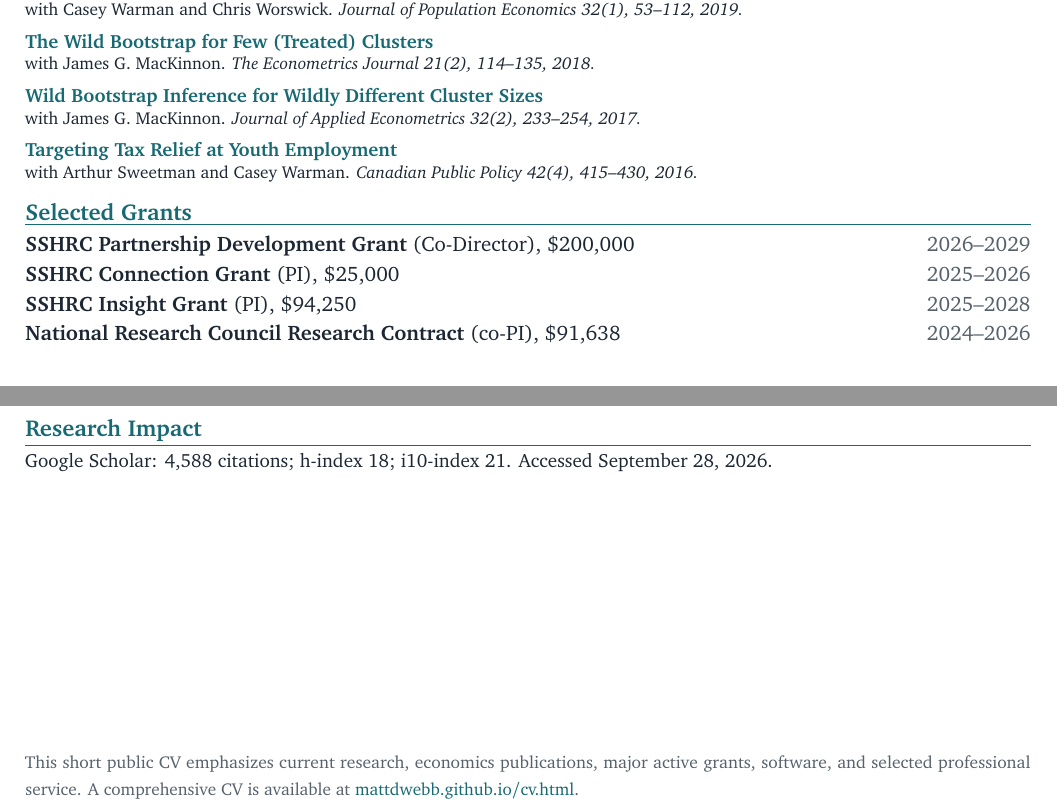
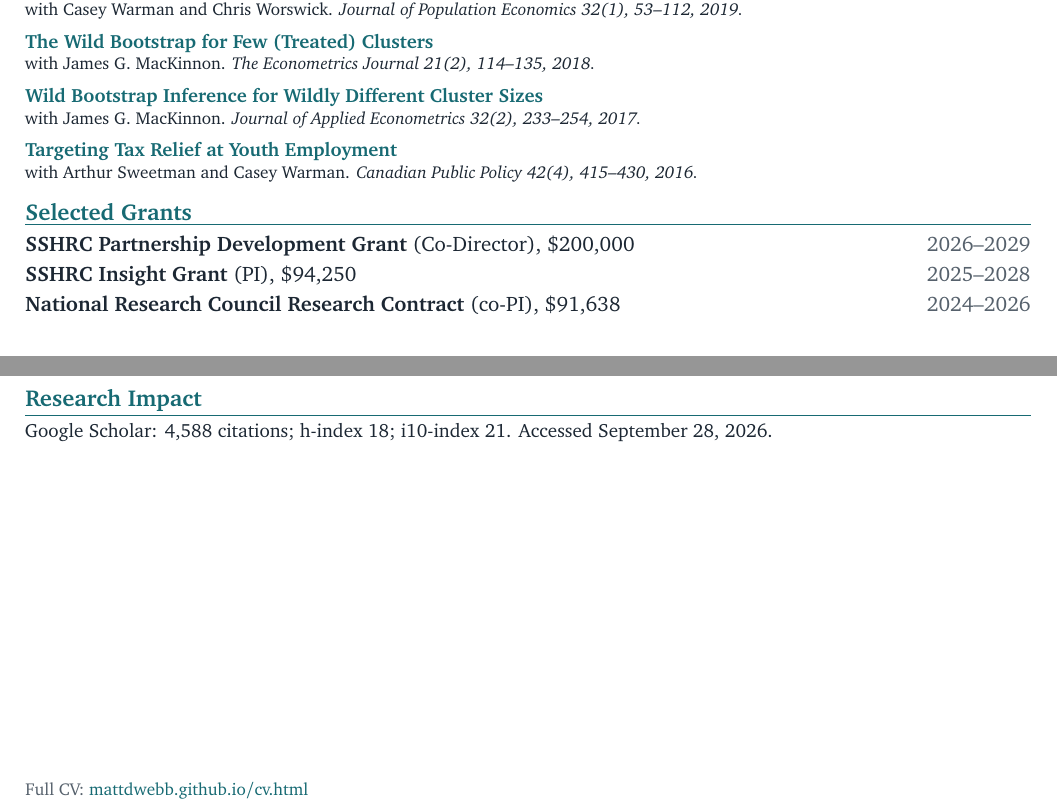
Before and after one commit to mattdwebb/cv, a LaTeX CV (webb_CV_short.tex): two parts of page 3 of 3, joined at a grey line, cut so that both start at the same text. Compiled offline with pdfLaTeX.

Commit message:
Refine short CV grants and footer

```diff
--- a/webb_CV_short.tex
+++ b/webb_CV_short.tex
@@ -143,7 +143,6 @@
 
 \cvsection{Selected Grants}
 \daterow{\textbf{SSHRC Partnership Development Grant} (Co-Director), \$200,000}{2026--2029}
-\daterow{\textbf{SSHRC Connection Grant} (PI), \$25,000}{2025--2026}
 \daterow{\textbf{SSHRC Insight Grant} (PI), \$94,250}{2025--2028}
 \daterow{\textbf{National Research Council Research Contract} (co-PI), \$91,638}{2024--2026}
 
@@ -165,6 +164,6 @@
 {\small Google Scholar: 4,588 citations; h-index 18; i10-index 21. Accessed September 28, 2026.}
 
 \vfill
-{\footnotesize\color{muted}This short public CV emphasizes current research, economics publications, major active grants, software, and selected professional service. A comprehensive CV is available at \href{https://mattdwebb.github.io/cv.html}{mattdwebb.github.io/cv.html}.}
+{\footnotesize\color{muted}Full CV: \href{https://mattdwebb.github.io/cv.html}{mattdwebb.github.io/cv.html}}
 
 \end{document}
```
Also changed, not shown: webb_CV_short.pdf.
